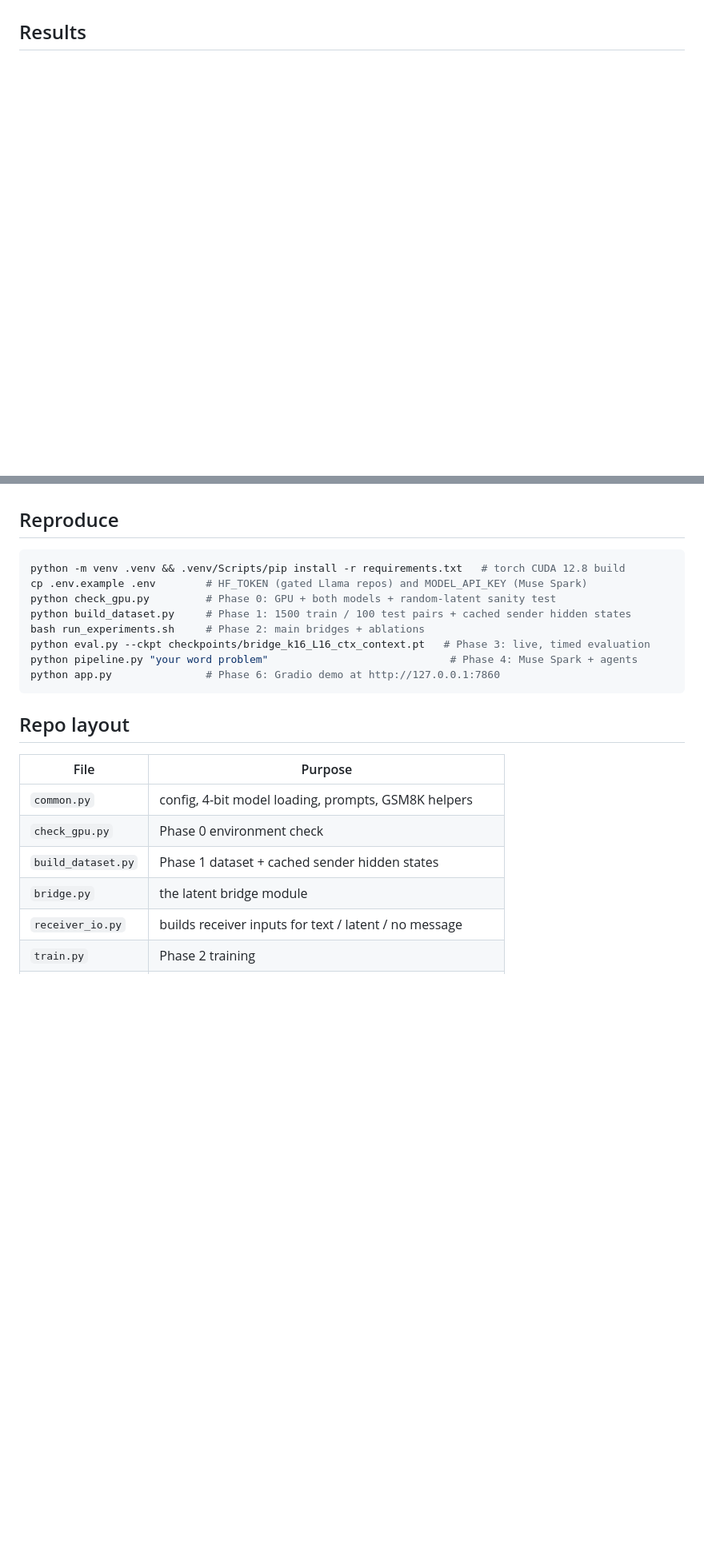
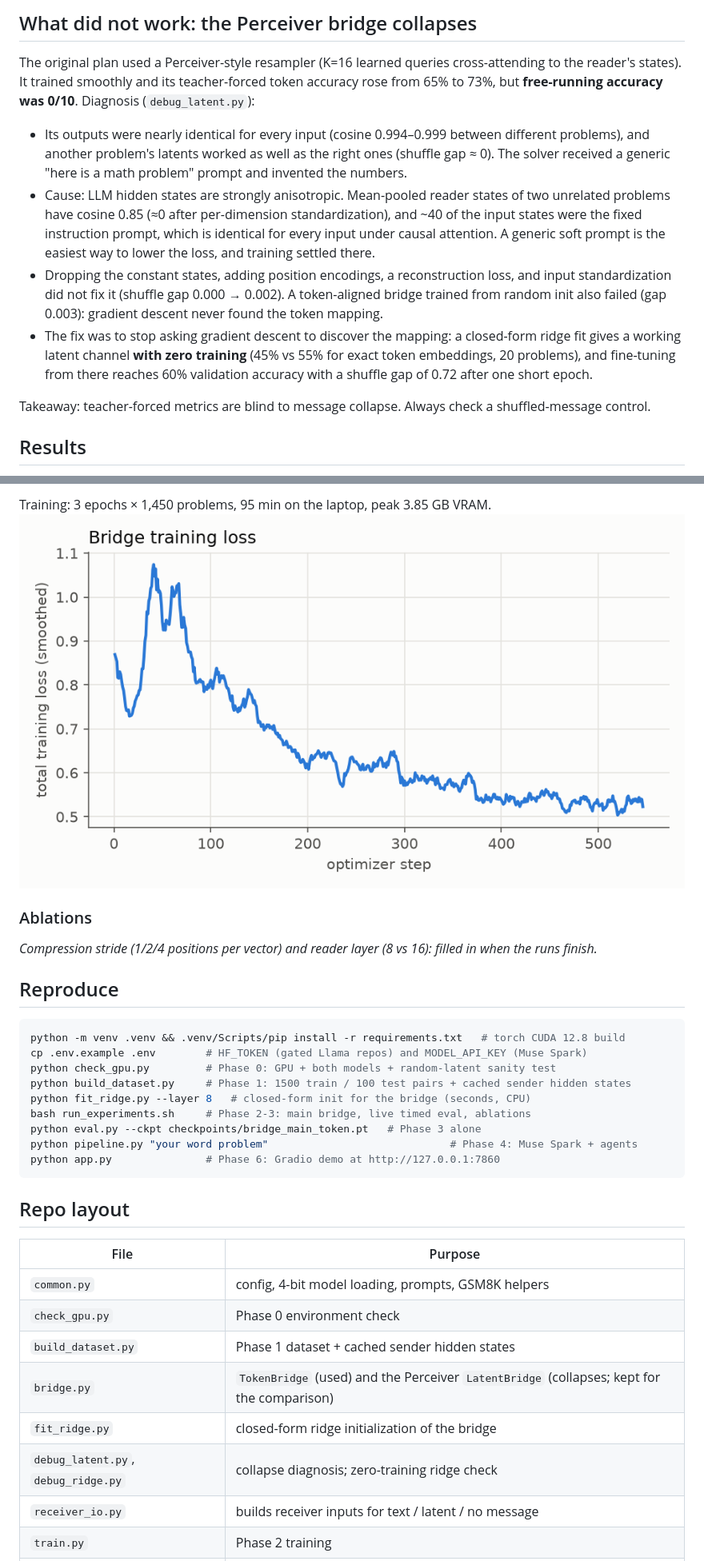
Before and after one commit to ahmdjlt/Meta-hackathon-2026-latent-bridge, a Markdown page: README.md, 2 parts joined by grey strips. Shown at 80% size. Rendered like a GitHub page; pictures changed too: results/fig_training_loss.png (added); blank space fills up the shorter version.

````diff
--- a/README.md
+++ b/README.md
@@ -56,3 +69,24 @@ pass over the context: the reader never decodes a single token. That is where th
+## What did not work: the Perceiver bridge collapses
+
+The original plan used a Perceiver-style resampler (K=16 learned queries cross-attending to the reader's
+states). It trained smoothly and its teacher-forced token accuracy rose from 65% to 73%, but **free-running
+accuracy was 0/10**. Diagnosis (`debug_latent.py`):
+
+- Its outputs were nearly identical for every input (cosine 0.994–0.999 between different problems), and
+  another problem's latents worked as well as the right ones (shuffle gap ≈ 0). The solver received a generic
+  "here is a math problem" prompt and invented the numbers.
+- Cause: LLM hidden states are strongly anisotropic. Mean-pooled reader states of two unrelated problems have
+  cosine 0.85 (≈0 after per-dimension standardization), and ~40 of the input states were the fixed instruction
+  prompt, which is identical for every input under causal attention. A generic soft prompt is the easiest
+  way to lower the loss, and training settled there.
+- Dropping the constant states, adding position encodings, a reconstruction loss, and input standardization
+  did not fix it (shuffle gap 0.000 → 0.002). A token-aligned bridge trained from random init also failed
+  (gap 0.003): gradient descent never found the token mapping.
+- The fix was to stop asking gradient descent to discover the mapping: a closed-form ridge fit gives a
+  working latent channel **with zero training** (45% vs 55% for exact token embeddings, 20 problems), and
+  fine-tuning from there reaches 60% validation accuracy with a shuffle gap of 0.72 after one short epoch.
+
+Takeaway: teacher-forced metrics are blind to message collapse. Always check a shuffled-message control.
 
 ## Results
 
@@ -60,3 +117,9 @@ _Filled in from `results/` after the runs finish._
+Training: 3 epochs × 1,450 problems, 95 min on the laptop, peak 3.85 GB VRAM.
+![training loss](results/fig_training_loss.png)
+
+### Ablations
+
+_Compression stride (1/2/4 positions per vector) and reader layer (8 vs 16): filled in when the runs finish._
 
 ## Reproduce
 
@@ -65,8 +128,9 @@ python -m venv .venv && .venv/Scripts/pip install -r requirements.txt   # torch
 cp .env.example .env        # HF_TOKEN (gated Llama repos) and MODEL_API_KEY (Muse Spark)
 python check_gpu.py         # Phase 0: GPU + both models + random-latent sanity test
 python build_dataset.py     # Phase 1: 1500 train / 100 test pairs + cached sender hidden states
-bash run_experiments.sh     # Phase 2: main bridges + ablations
-python eval.py --ckpt checkpoints/bridge_k16_L16_ctx_context.pt   # Phase 3: live, timed evaluation
+python fit_ridge.py --layer 8   # closed-form init for the bridge (seconds, CPU)
+bash run_experiments.sh     # Phase 2-3: main bridge, live timed eval, ablations
+python eval.py --ckpt checkpoints/bridge_main_token.pt   # Phase 3 alone
 python pipeline.py "your word problem"                             # Phase 4: Muse Spark + agents
 python app.py               # Phase 6: Gradio demo at http://127.0.0.1:7860
 ```
@@ -78,7 +142,9 @@ python app.py               # Phase 6: Gradio demo at http://127.0.0.1:7860
 | `common.py` | config, 4-bit model loading, prompts, GSM8K helpers |
 | `check_gpu.py` | Phase 0 environment check |
 | `build_dataset.py` | Phase 1 dataset + cached sender hidden states |
-| `bridge.py` | the latent bridge module |
+| `bridge.py` | `TokenBridge` (used) and the Perceiver `LatentBridge` (collapses; kept for the comparison) |
+| `fit_ridge.py` | closed-form ridge initialization of the bridge |
+| `debug_latent.py`, `debug_ridge.py` | collapse diagnosis; zero-training ridge check |
 | `receiver_io.py` | builds receiver inputs for text / latent / no message |
 | `train.py` | Phase 2 training |
 | `eval.py` | Phase 3 evaluation and ablations |
````
Also changed, not shown: other parts of README.md (+56 -20 lines), results/eval_live_main.md (added, +6 -0 lines), results/eval_smoke.md (deleted, +0 -3 lines), results/fig_accuracy.png (added), results/fig_latency.png (added), 13 other files.
